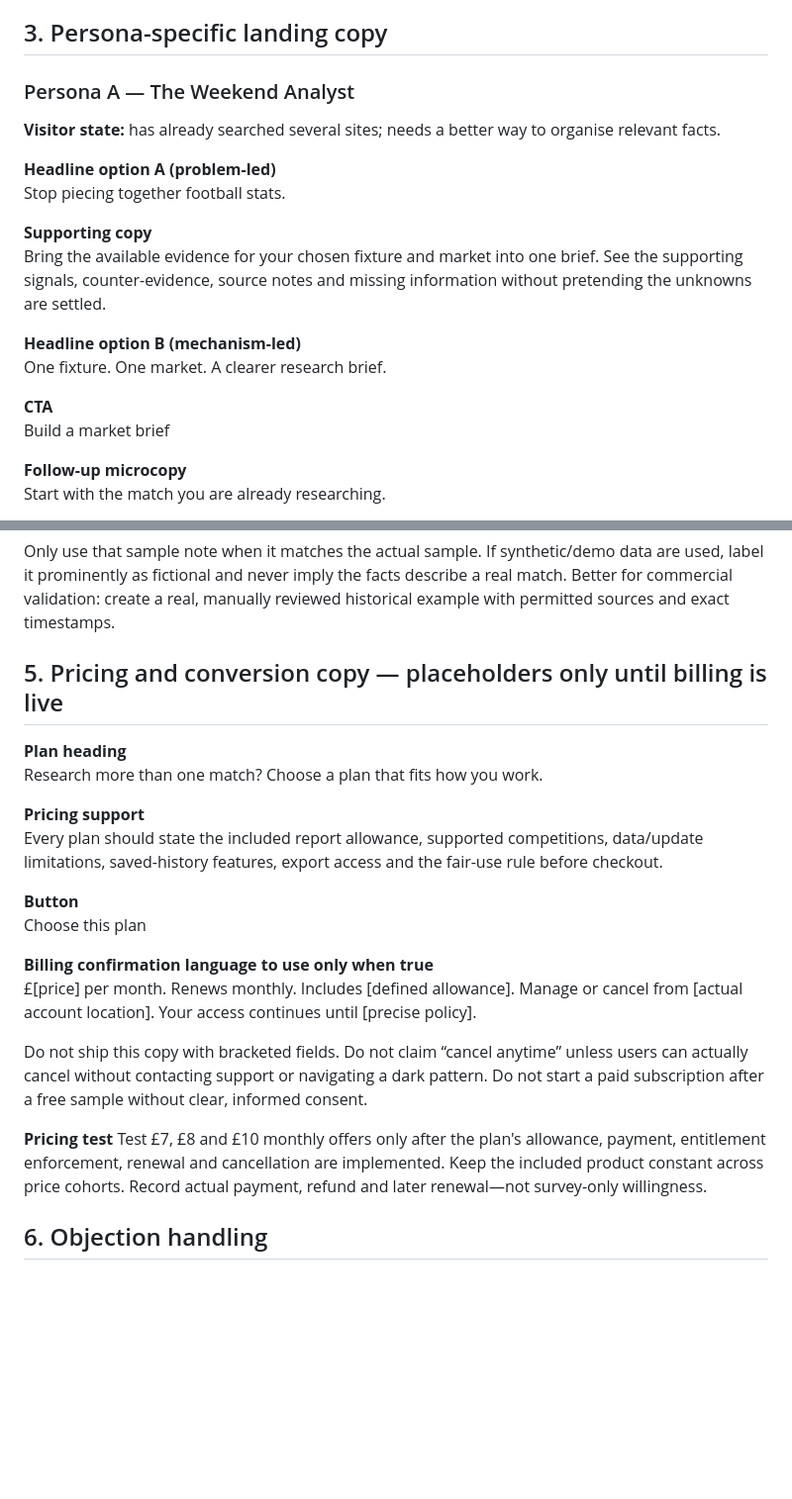
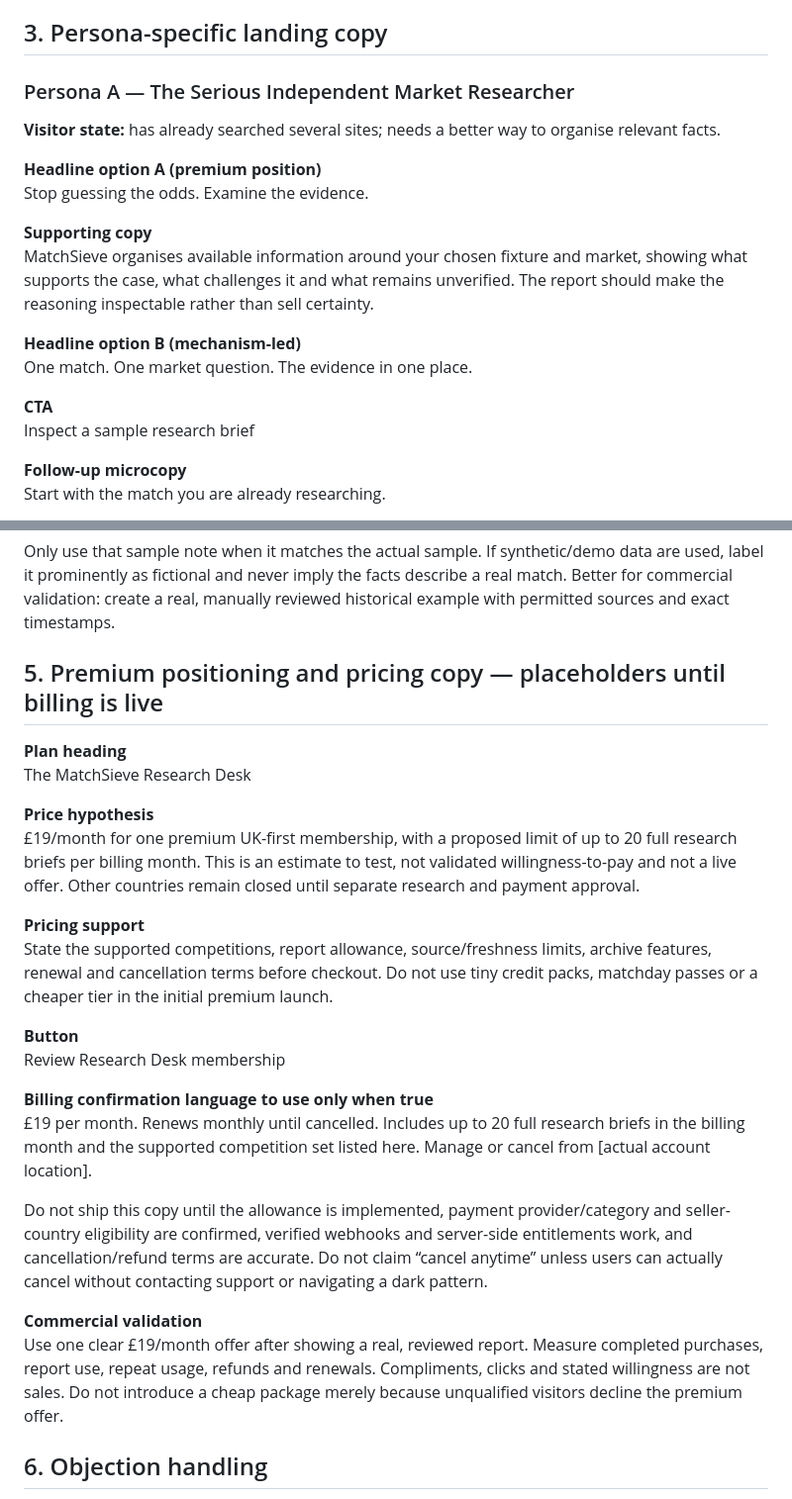
Before and after one commit to olubodeojo-auto/MatchSieve, a Markdown page: docs/COPY_BANK.md, 2 parts joined by grey strips. Shown at 99% size. Rendered like a GitHub page; blank space fills up the shorter version.

Commit message:
Align copy bank with premium research positioning

```diff
--- a/docs/COPY_BANK.md
+++ b/docs/COPY_BANK.md
@@ -59,21 +62,21 @@ MatchSieve is a research aid, not a promise of a result. Where evidence is incom
 
 ## 3. Persona-specific landing copy
 
-### Persona A — The Weekend Analyst
+### Persona A — The Serious Independent Market Researcher
 
 **Visitor state:** has already searched several sites; needs a better way to organise relevant facts.
 
-**Headline option A (problem-led)**
-Stop piecing together football stats.
+**Headline option A (premium position)**
+Stop guessing the odds. Examine the evidence.
 
 **Supporting copy**
-Bring the available evidence for your chosen fixture and market into one brief. See the supporting signals, counter-evidence, source notes and missing information without pretending the unknowns are settled.
+MatchSieve organises available information around your chosen fixture and market, showing what supports the case, what challenges it and what remains unverified. The report should make the reasoning inspectable rather than sell certainty.
 
 **Headline option B (mechanism-led)**
-One fixture. One market. A clearer research brief.
+One match. One market question. The evidence in one place.
 
 **CTA**
-Build a market brief
+Inspect a sample research brief
 
 **Follow-up microcopy**
 Start with the match you are already researching.
@@ -144,24 +147,27 @@ Illustrative research sample. This is a snapshot of the data recorded for the st
 
 Only use that sample note when it matches the actual sample. If synthetic/demo data are used, label it prominently as fictional and never imply the facts describe a real match. Better for commercial validation: create a real, manually reviewed historical example with permitted sources and exact timestamps.
 
-## 5. Pricing and conversion copy — placeholders only until billing is live
+## 5. Premium positioning and pricing copy — placeholders until billing is live
 
 **Plan heading**
-Research more than one match? Choose a plan that fits how you work.
+The MatchSieve Research Desk
+
+**Price hypothesis**
+£19/month for one premium UK-first membership, with a proposed limit of up to 20 full research briefs per billing month. This is an estimate to test, not validated willingness-to-pay and not a live offer. Other countries remain closed until separate research and payment approval.
 
 **Pricing support**
-Every plan should state the included report allowance, supported competitions, data/update limitations, saved-history features, export access and the fair-use rule before checkout.
+State the supported competitions, report allowance, source/freshness limits, archive features, renewal and cancellation terms before checkout. Do not use tiny credit packs, matchday passes or a cheaper tier in the initial premium launch.
 
 **Button**
-Choose this plan
+Review Research Desk membership
 
 **Billing confirmation language to use only when true**
-£[price] per month. Renews monthly. Includes [defined allowance]. Manage or cancel from [actual account location]. Your access continues until [precise policy].
+£19 per month. Renews monthly until cancelled. Includes up to 20 full research briefs in the billing month and the supported competition set listed here. Manage or cancel from [actual account location].
 
-Do not ship this copy with bracketed fields. Do not claim “cancel anytime” unless users can actually cancel without contacting support or navigating a dark pattern. Do not start a paid subscription after a free sample without clear, informed consent.
+Do not ship this copy until the allowance is implemented, payment provider/category and seller-country eligibility are confirmed, verified webhooks and server-side entitlements work, and cancellation/refund terms are accurate. Do not claim “cancel anytime” unless users can actually cancel without contacting support or navigating a dark pattern.
 
-**Pricing test**
-Test £7, £8 and £10 monthly offers only after the plan's allowance, payment, entitlement enforcement, renewal and cancellation are implemented. Keep the included product constant across price cohorts. Record actual payment, refund and later renewal—not survey-only willingness.
+**Commercial validation**
+Use one clear £19/month offer after showing a real, reviewed report. Measure completed purchases, report use, repeat usage, refunds and renewals. Compliments, clicks and stated willingness are not sales. Do not introduce a cheap package merely because unqualified visitors decline the premium offer.
 
 ## 6. Objection handling
 
```
Also changed, not shown: other parts of docs/COPY_BANK.md (+9 -6 lines).
